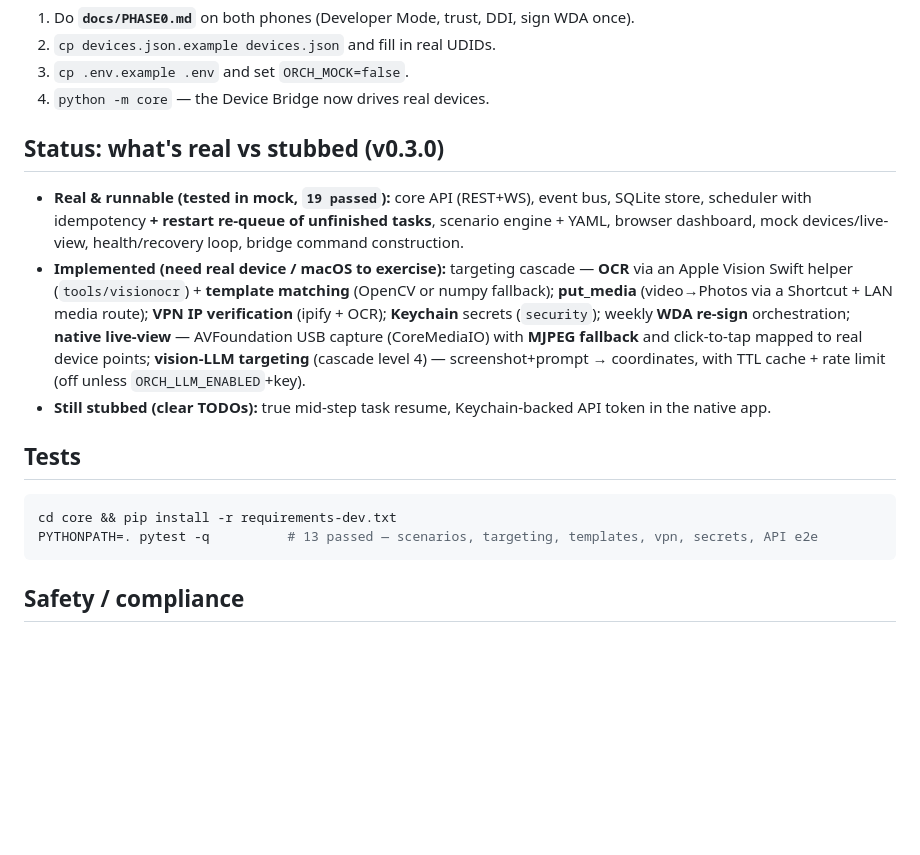
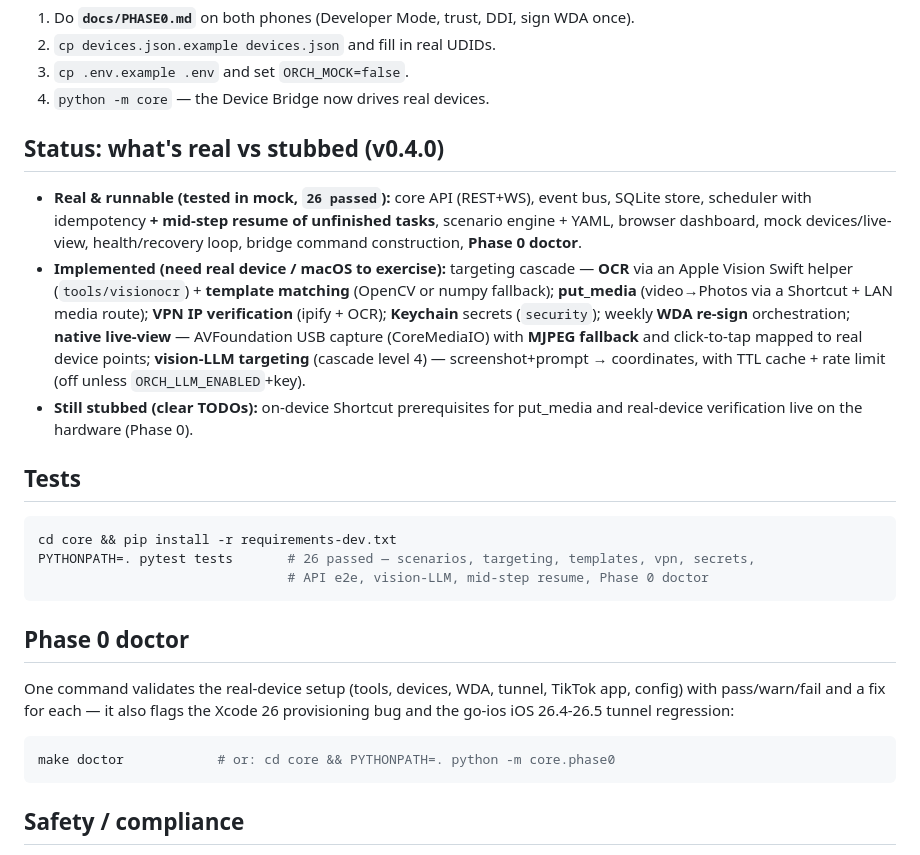
Before and after one commit to xxxquide/iphone_remote, a Markdown page: README.md, the part around the change. GitHub-like rendering; blank space fills up the shorter version.

Commit message:
feat v0.4.0: Phase 0 doctor + mid-step resume + Keychain token + CI (README.md)

````diff
--- a/README.md
+++ b/README.md
@@ -56,11 +56,11 @@ cd native && swift run          # window + menu-bar item; talks to the running c
 3. `cp .env.example .env` and set `ORCH_MOCK=false`.
 4. `python -m core` — the Device Bridge now drives real devices.
 
-## Status: what's real vs stubbed  (v0.3.0)
-- **Real & runnable (tested in mock, `19 passed`):** core API (REST+WS), event bus,
-  SQLite store, scheduler with idempotency **+ restart re-queue of unfinished tasks**,
+## Status: what's real vs stubbed  (v0.4.0)
+- **Real & runnable (tested in mock, `26 passed`):** core API (REST+WS), event bus,
+  SQLite store, scheduler with idempotency **+ mid-step resume of unfinished tasks**,
   scenario engine + YAML, browser dashboard, mock devices/live-view, health/recovery
-  loop, bridge command construction.
+  loop, bridge command construction, **Phase 0 doctor**.
 - **Implemented (need real device / macOS to exercise):** targeting cascade —
   **OCR** via an Apple Vision Swift helper (`tools/visionocr`) + **template matching**
   (OpenCV or numpy fallback); **put_media** (video→Photos via a Shortcut + LAN media
@@ -69,13 +69,22 @@ cd native && swift run          # window + menu-bar item; talks to the running c
   capture (CoreMediaIO) with **MJPEG fallback** and click-to-tap mapped to real
   device points; **vision-LLM targeting** (cascade level 4) — screenshot+prompt →
   coordinates, with TTL cache + rate limit (off unless `ORCH_LLM_ENABLED`+key).
-- **Still stubbed (clear TODOs):** true mid-step task resume, Keychain-backed API
-  token in the native app.
+- **Still stubbed (clear TODOs):** on-device Shortcut prerequisites for put_media
+  and real-device verification live on the hardware (Phase 0).
 
 ## Tests
 ```bash
 cd core && pip install -r requirements-dev.txt
-PYTHONPATH=. pytest -q          # 13 passed — scenarios, targeting, templates, vpn, secrets, API e2e
+PYTHONPATH=. pytest tests       # 26 passed — scenarios, targeting, templates, vpn, secrets,
+                                # API e2e, vision-LLM, mid-step resume, Phase 0 doctor
+```
+
+## Phase 0 doctor
+One command validates the real-device setup (tools, devices, WDA, tunnel, TikTok
+app, config) with pass/warn/fail and a fix for each — it also flags the Xcode 26
+provisioning bug and the go-ios iOS 26.4-26.5 tunnel regression:
+```bash
+make doctor            # or: cd core && PYTHONPATH=. python -m core.phase0
 ```
 
 ## Safety / compliance
````
